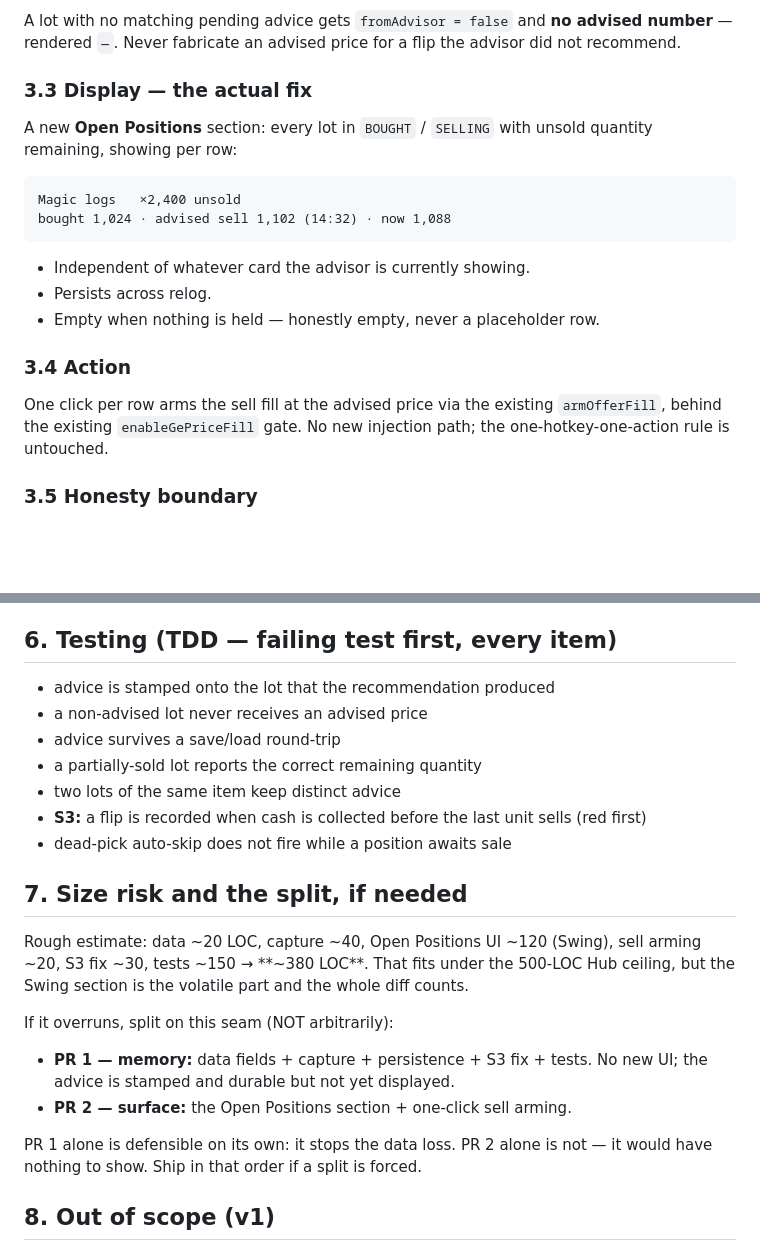
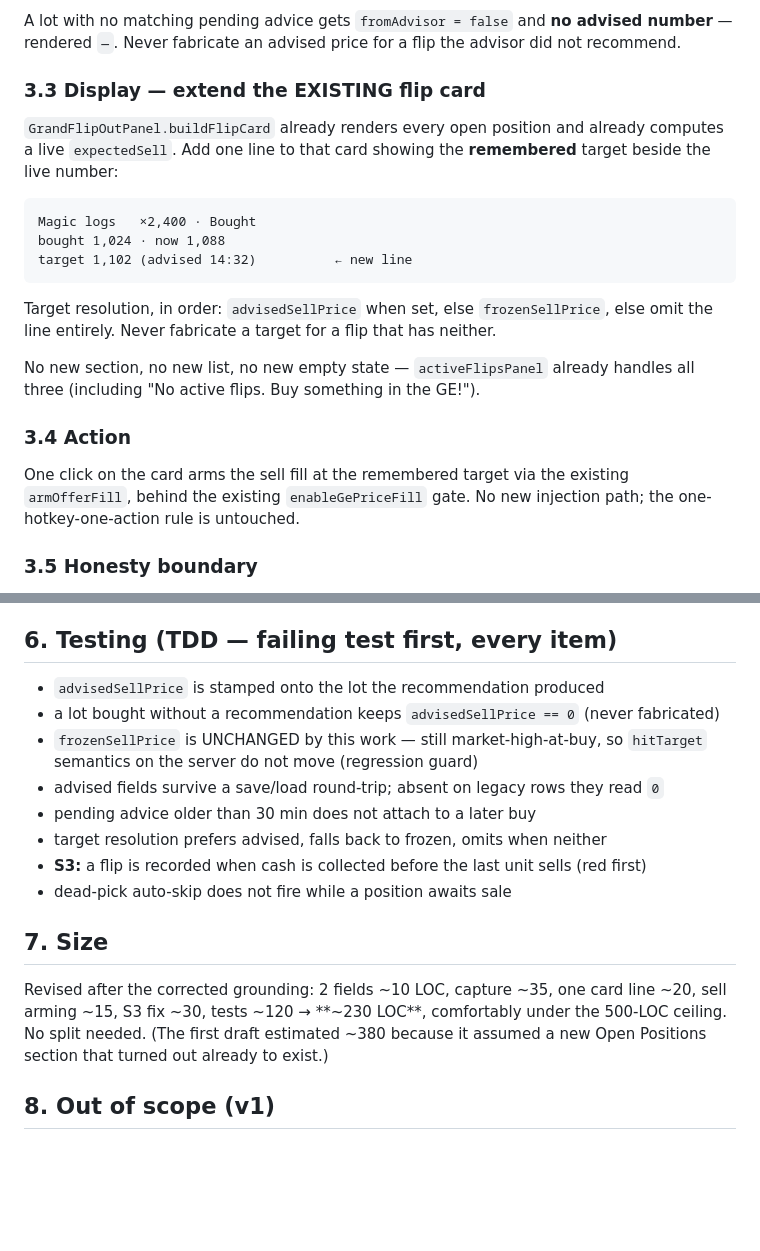
Before and after one commit to Tunatroll/grand-flip-out, a Markdown page: docs/ADVISED-SELL-MEMORY-design.md, 2 parts joined by grey strips. Drawn GitHub-style; blank space fills up the shorter version.

````diff
--- a/docs/ADVISED-SELL-MEMORY-design.md
+++ b/docs/ADVISED-SELL-MEMORY-design.md
@@ -80,25 +110,29 @@ price would silently fail to stamp exactly the lots the player most needs rememb
 A lot with no matching pending advice gets `fromAdvisor = false` and **no advised number** —
 rendered `—`. Never fabricate an advised price for a flip the advisor did not recommend.
 
-### 3.3 Display — the actual fix
+### 3.3 Display — extend the EXISTING flip card
 
-A new **Open Positions** section: every lot in `BOUGHT` / `SELLING` with unsold quantity
-remaining, showing per row:
+`GrandFlipOutPanel.buildFlipCard` already renders every open position and already computes a
+live `expectedSell`. Add one line to that card showing the **remembered** target beside the
+live number:
 
 ```
-Magic logs   ×2,400 unsold
-bought 1,024 · advised sell 1,102 (14:32) · now 1,088
+Magic logs   ×2,400 · Bought
+bought 1,024 · now 1,088
+target 1,102 (advised 14:32)          ← new line
 ```
 
-- Independent of whatever card the advisor is currently showing.
-- Persists across relog.
-- Empty when nothing is held — honestly empty, never a placeholder row.
+Target resolution, in order: `advisedSellPrice` when set, else `frozenSellPrice`, else omit the
+line entirely. Never fabricate a target for a flip that has neither.
+
+No new section, no new list, no new empty state — `activeFlipsPanel` already handles all three
+(including "No active flips. Buy something in the GE!").
 
 ### 3.4 Action
 
-One click per row arms the sell fill at the advised price via the existing `armOfferFill`,
-behind the existing `enableGePriceFill` gate. No new injection path; the one-hotkey-one-action
-rule is untouched.
+One click on the card arms the sell fill at the remembered target via the existing
+`armOfferFill`, behind the existing `enableGePriceFill` gate. No new injection path; the
+one-hotkey-one-action rule is untouched.
 
 ### 3.5 Honesty boundary
 
@@ -141,28 +175,22 @@ Copilot #6 (open since 2026-03-31) is the same bug, unsolved there.
 
 ## 6. Testing (TDD — failing test first, every item)
 
-- advice is stamped onto the lot that the recommendation produced
-- a non-advised lot never receives an advised price
-- advice survives a save/load round-trip
-- a partially-sold lot reports the correct remaining quantity
-- two lots of the same item keep distinct advice
+- `advisedSellPrice` is stamped onto the lot the recommendation produced
+- a lot bought without a recommendation keeps `advisedSellPrice == 0` (never fabricated)
+- `frozenSellPrice` is UNCHANGED by this work — still market-high-at-buy, so `hitTarget`
+  semantics on the server do not move (regression guard)
+- advised fields survive a save/load round-trip; absent on legacy rows they read `0`
+- pending advice older than 30 min does not attach to a later buy
+- target resolution prefers advised, falls back to frozen, omits when neither
 - **S3:** a flip is recorded when cash is collected before the last unit sells (red first)
 - dead-pick auto-skip does not fire while a position awaits sale
 
-## 7. Size risk and the split, if needed
+## 7. Size
 
-Rough estimate: data ~20 LOC, capture ~40, Open Positions UI ~120 (Swing), sell arming ~20,
-S3 fix ~30, tests ~150 → **~380 LOC**. That fits under the 500-LOC Hub ceiling, but the Swing
-section is the volatile part and the whole diff counts.
-
-If it overruns, split on this seam (NOT arbitrarily):
-
-- **PR 1 — memory:** data fields + capture + persistence + S3 fix + tests. No new UI; the
-  advice is stamped and durable but not yet displayed.
-- **PR 2 — surface:** the Open Positions section + one-click sell arming.
-
-PR 1 alone is defensible on its own: it stops the data loss. PR 2 alone is not — it would have
-nothing to show. Ship in that order if a split is forced.
+Revised after the corrected grounding: 2 fields ~10 LOC, capture ~35, one card line ~20,
+sell arming ~15, S3 fix ~30, tests ~120 → **~230 LOC**, comfortably under the 500-LOC ceiling.
+No split needed. (The first draft estimated ~380 because it assumed a new Open Positions
+section that turned out already to exist.)
 
 ## 8. Out of scope (v1)
 
````
Also changed, not shown: other parts of docs/ADVISED-SELL-MEMORY-design.md (+54 -24 lines).
